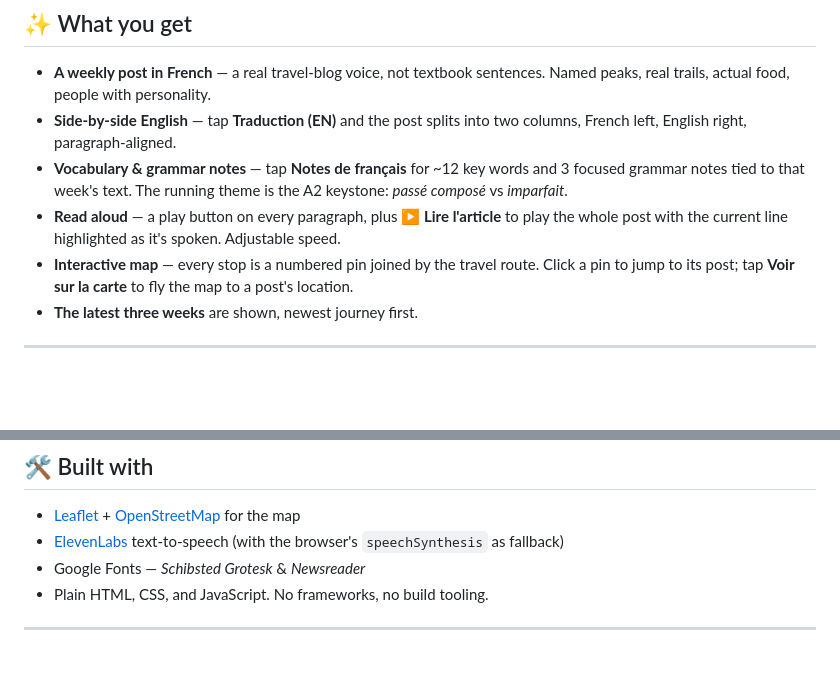
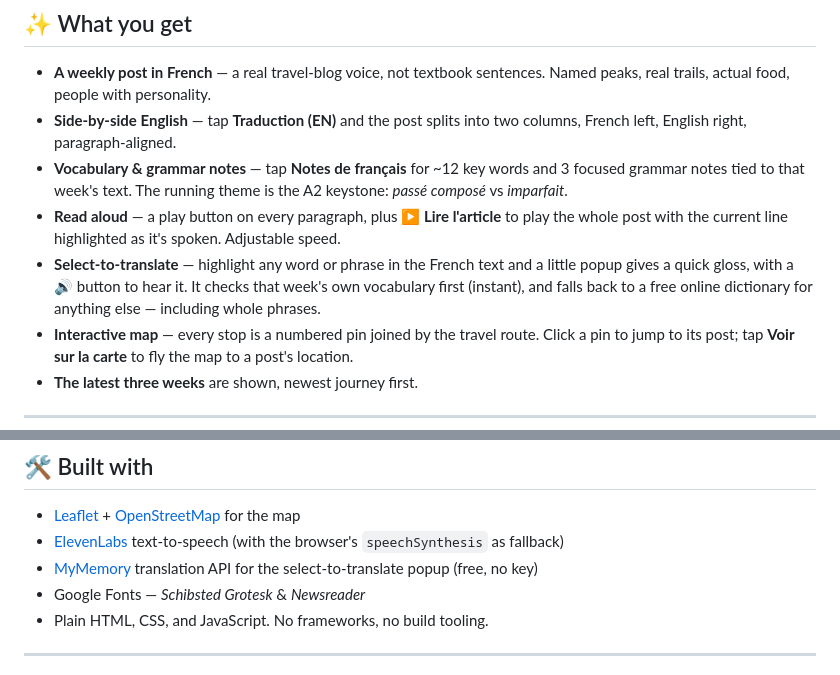
Before and after one commit to arqbca11/felix-carnet-de-voyage, a Markdown page: README.md, 2 parts joined by grey strips. GitHub-like rendering; blank space fills up the shorter version.

Commit message:
Document select-to-translate feature in README
Co-Authored-By: Claude Opus 4.8 (1M context) <noreply@anthropic.com>

```diff
--- a/README.md
+++ b/README.md
@@ -22,6 +22,9 @@ learns by reading and listening to lots of varied, real material.
   notes tied to that week's text. The running theme is the A2 keystone: *passé composé* vs *imparfait*.
 - **Read aloud** — a play button on every paragraph, plus **▶ Lire l'article** to play the whole post
   with the current line highlighted as it's spoken. Adjustable speed.
+- **Select-to-translate** — highlight any word or phrase in the French text and a little popup gives a
+  quick gloss, with a 🔊 button to hear it. It checks that week's own vocabulary first (instant), and
+  falls back to a free online dictionary for anything else — including whole phrases.
 - **Interactive map** — every stop is a numbered pin joined by the travel route. Click a pin to jump to
   its post; tap **Voir sur la carte** to fly the map to a post's location.
 - **The latest three weeks** are shown, newest journey first.
@@ -108,6 +111,7 @@ whole thing works when you just open the file locally — no web server required
 
 - [Leaflet](https://leafletjs.com/) + [OpenStreetMap](https://www.openstreetmap.org/) for the map
 - [ElevenLabs](https://elevenlabs.io) text-to-speech (with the browser's `speechSynthesis` as fallback)
+- [MyMemory](https://mymemory.translated.net/) translation API for the select-to-translate popup (free, no key)
 - Google Fonts — *Schibsted Grotesk* & *Newsreader*
 - Plain HTML, CSS, and JavaScript. No frameworks, no build tooling.
 
```
